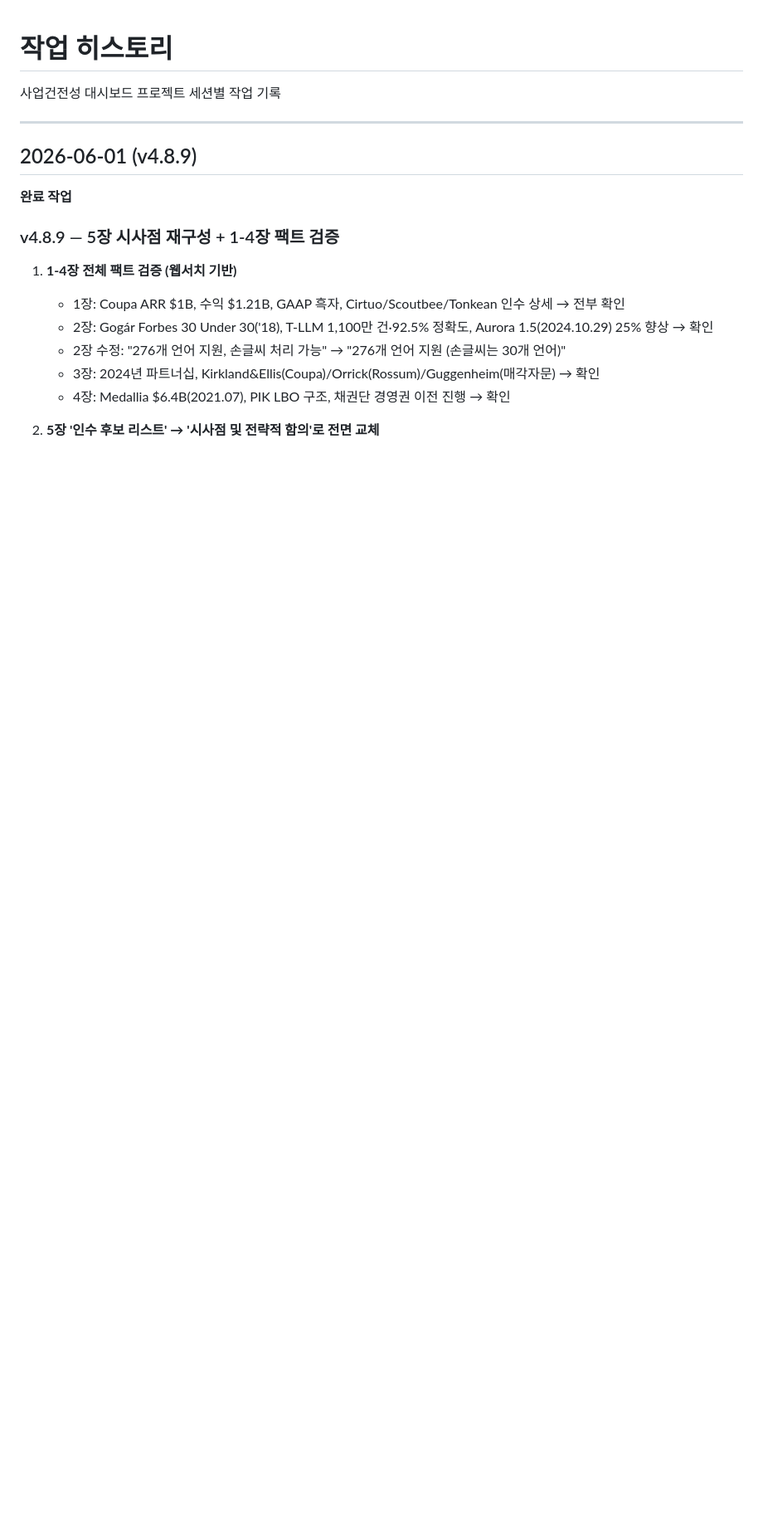
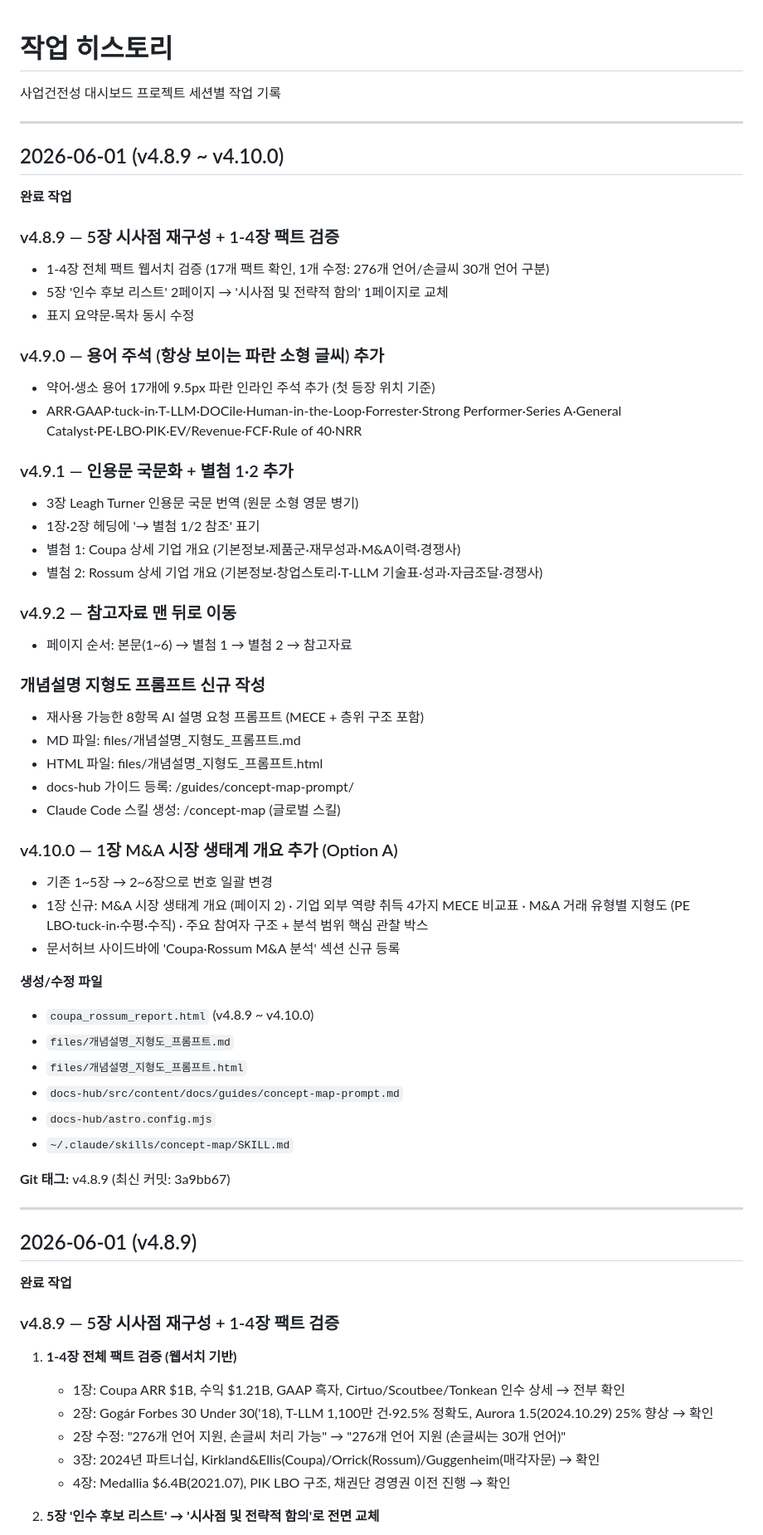
Before and after one commit to juree85-netizen/business-health-dashboard, a Markdown page: files/work_history.md, the part around the change. Shown at 83% size. Rendered like a GitHub page; blank space fills up the shorter version.

Commit message:
docs: v4.10.0 — 세션 스냅샷 (work_history 업데이트)
Co-Authored-By: Claude Sonnet 4.6 <noreply@anthropic.com>

```diff
--- a/files/work_history.md
+++ b/files/work_history.md
@@ -1,6 +1,55 @@
 # 작업 히스토리
 
 사업건전성 대시보드 프로젝트 세션별 작업 기록
+
+---
+
+## 2026-06-01 (v4.8.9 ~ v4.10.0)
+
+**완료 작업**
+
+### v4.8.9 — 5장 시사점 재구성 + 1-4장 팩트 검증
+- 1-4장 전체 팩트 웹서치 검증 (17개 팩트 확인, 1개 수정: 276개 언어/손글씨 30개 언어 구분)
+- 5장 '인수 후보 리스트' 2페이지 → '시사점 및 전략적 함의' 1페이지로 교체
+- 표지 요약문·목차 동시 수정
+
+### v4.9.0 — 용어 주석 (항상 보이는 파란 소형 글씨) 추가
+- 약어·생소 용어 17개에 9.5px 파란 인라인 주석 추가 (첫 등장 위치 기준)
+- ARR·GAAP·tuck-in·T-LLM·DOCile·Human-in-the-Loop·Forrester·Strong Performer·Series A·General Catalyst·PE·LBO·PIK·EV/Revenue·FCF·Rule of 40·NRR
+
+### v4.9.1 — 인용문 국문화 + 별첨 1·2 추가
+- 3장 Leagh Turner 인용문 국문 번역 (원문 소형 영문 병기)
+- 1장·2장 헤딩에 '→ 별첨 1/2 참조' 표기
+- 별첨 1: Coupa 상세 기업 개요 (기본정보·제품군·재무성과·M&A이력·경쟁사)
+- 별첨 2: Rossum 상세 기업 개요 (기본정보·창업스토리·T-LLM 기술표·성과·자금조달·경쟁사)
+
+### v4.9.2 — 참고자료 맨 뒤로 이동
+- 페이지 순서: 본문(1~6) → 별첨 1 → 별첨 2 → 참고자료
+
+### 개념설명 지형도 프롬프트 신규 작성
+- 재사용 가능한 8항목 AI 설명 요청 프롬프트 (MECE + 층위 구조 포함)
+- MD 파일: files/개념설명_지형도_프롬프트.md
+- HTML 파일: files/개념설명_지형도_프롬프트.html
+- docs-hub 가이드 등록: /guides/concept-map-prompt/
+- Claude Code 스킬 생성: /concept-map (글로벌 스킬)
+
+### v4.10.0 — 1장 M&A 시장 생태계 개요 추가 (Option A)
+- 기존 1~5장 → 2~6장으로 번호 일괄 변경
+- 1장 신규: M&A 시장 생태계 개요 (페이지 2)
+  · 기업 외부 역량 취득 4가지 MECE 비교표
+  · M&A 거래 유형별 지형도 (PE LBO·tuck-in·수평·수직)
+  · 주요 참여자 구조 + 분석 범위 핵심 관찰 박스
+- 문서허브 사이드바에 'Coupa·Rossum M&A 분석' 섹션 신규 등록
+
+**생성/수정 파일**
+- `coupa_rossum_report.html` (v4.8.9 ~ v4.10.0)
+- `files/개념설명_지형도_프롬프트.md`
+- `files/개념설명_지형도_프롬프트.html`
+- `docs-hub/src/content/docs/guides/concept-map-prompt.md`
+- `docs-hub/astro.config.mjs`
+- `~/.claude/skills/concept-map/SKILL.md`
+
+**Git 태그:** v4.8.9 (최신 커밋: 3a9bb67)
 
 ---
 
```
Also changed, not shown: work_history.md (+49 -0 lines).
